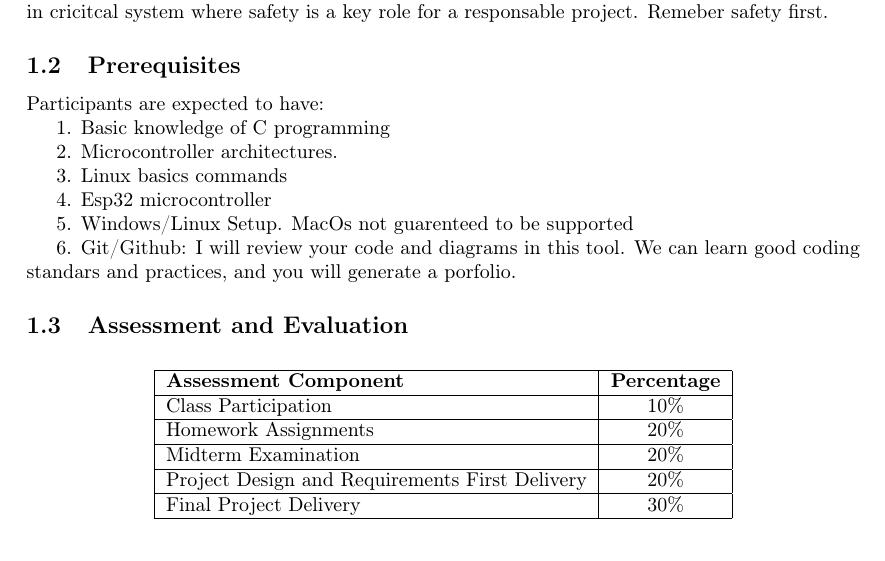
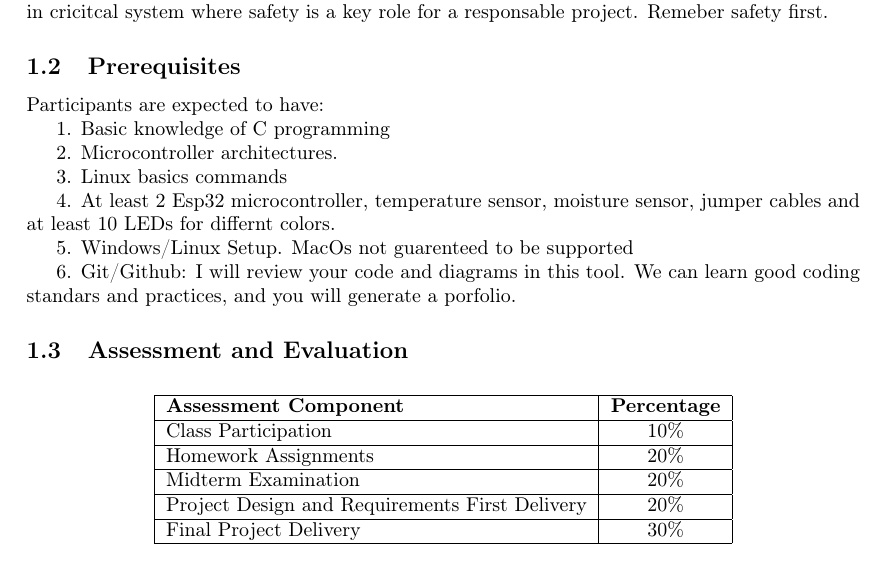
Before and after one commit to Tonix22/FreeRTOSCourse, a LaTeX document (Documentation/CourseContent/CourseContent.tex): part of page 2 of 10, cut so that both start at the same text. Compiled offline with pdfLaTeX.

Commit message:
Update material

```diff
--- a/Documentation/CourseContent/CourseContent.tex
+++ b/Documentation/CourseContent/CourseContent.tex
@@ -64,7 +64,7 @@ Participants are expected to have:
 
 3. Linux basics commands
 
-4. Esp32 microcontroller
+4. At least 2 Esp32 microcontroller, temperature sensor, moisture sensor, jumper cables and at least 10 LEDs for differnt colors.
 
 5. Windows/Linux Setup. MacOs not guarenteed to be supported
 
```
Also changed, not shown: Documentation/CourseContent/CourseContent.pdf, 1 other file.
